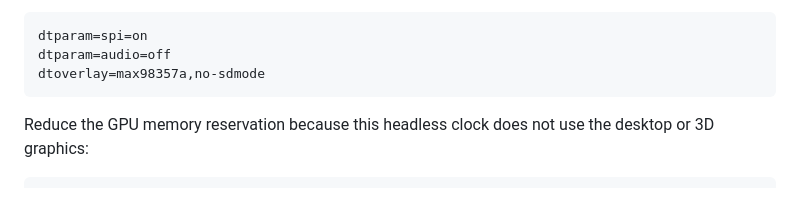
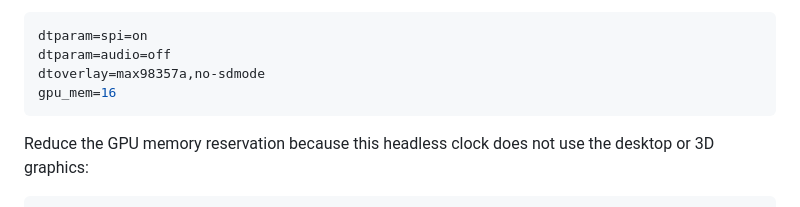
Before and after one commit to mkinderwater/mk-piclock, a Markdown page: INSTALL.md, the part around the change. GitHub-like rendering.

````diff
--- a/INSTALL.md
+++ b/INSTALL.md
@@ -110,6 +110,7 @@ Ensure these entries exist once:
 dtparam=spi=on
 dtparam=audio=off
 dtoverlay=max98357a,no-sdmode
+gpu_mem=16
 ```
 
 Reduce the GPU memory reservation because this headless clock does not use the desktop or 3D graphics:
````
